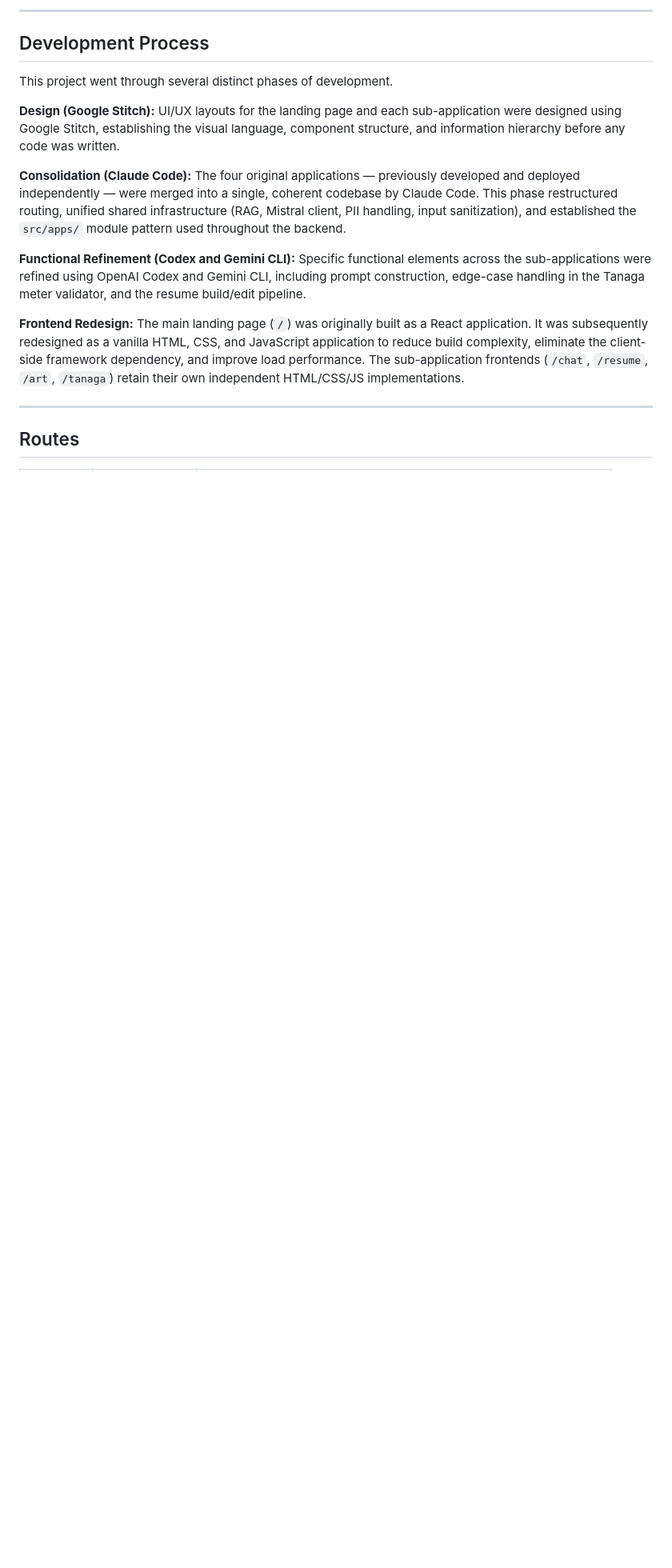
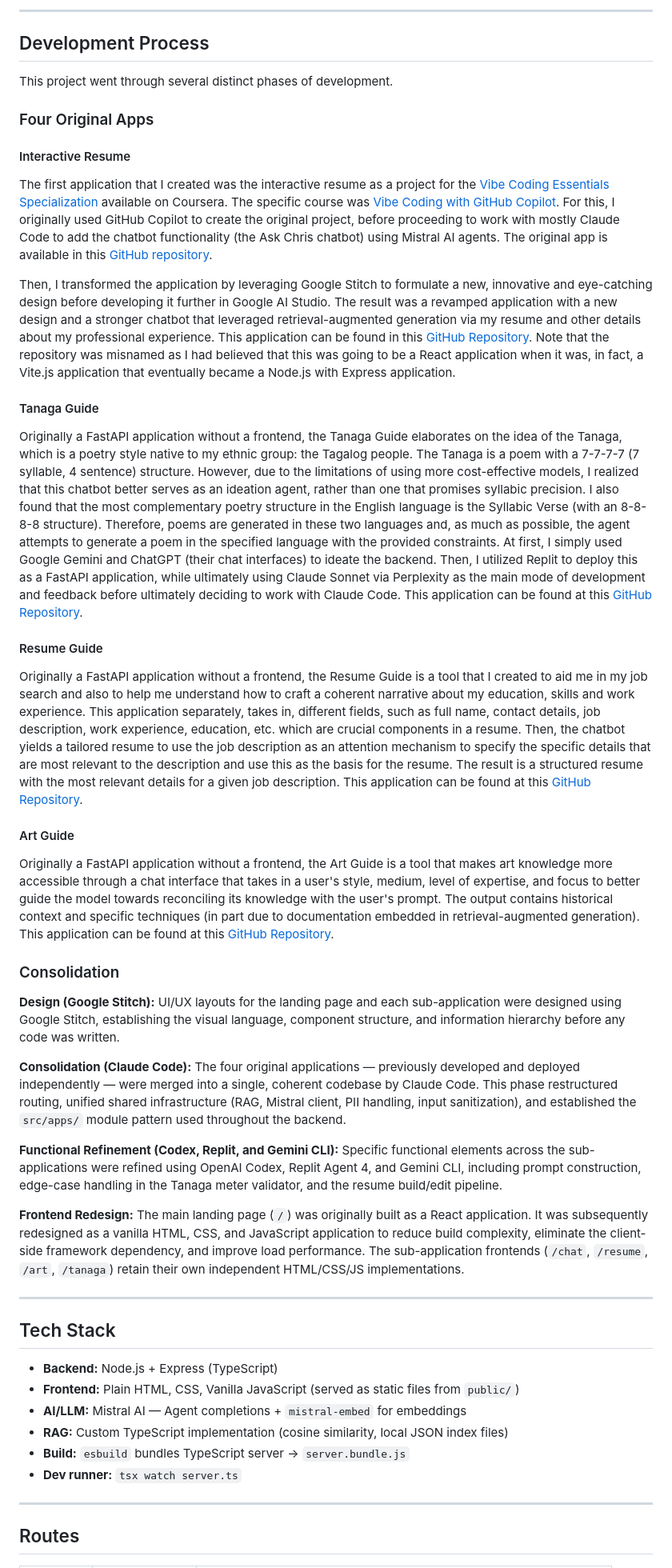
Before and after one commit to cfornesa/node-portfolio, a Markdown page: README.md, the part around one of its changes. Shown at 80% size. Drawn GitHub-style; blank space fills up the shorter version.

Commit message:
Update the README.md file with details about the implementation, process, and reasoning involved in this project.

```diff
--- a/README.md
+++ b/README.md
@@ -8,13 +8,46 @@ A unified, AI-powered portfolio application built on Node.js and TypeScript. It
 
 This project went through several distinct phases of development.
 
+### Four Original Apps
+
+#### Interactive Resume
+
+The first application that I created was the interactive resume as a project for the <a href="https://www.coursera.org/specializations/vibe-coding" target="_blank">Vibe Coding Essentials Specialization</a> available on Coursera. The specific course was <a href="https://www.coursera.org/learn/vibe-coding-github-copilot?specialization=vibe-coding" target="_blank">Vibe Coding with GitHub Copilot</a>. For this, I originally used GitHub Copilot to create the original project, before proceeding to work with mostly Claude Code to add the chatbot functionality (the Ask Chris chatbot) using Mistral AI agents. The original app is available in this <a href="https://github.com/cfornesa/interactive-resume" target="_blank">GitHub repository</a>.
+
+Then, I transformed the application by leveraging Google Stitch to formulate a new, innovative and eye-catching design before developing it further in Google AI Studio. The result was a revamped application with a new design and a stronger chatbot that leveraged retrieval-augmented generation via my resume and other details about my professional experience. This application can be found in this <a href="https://github.com/cfornesa/react-resume" target="_blank">GitHub Repository</a>. Note that the repository was misnamed as I had believed that this was going to be a React application when it was, in fact, a Vite.js application that eventually became a Node.js with Express application.
+
+#### Tanaga Guide
+
+Originally a FastAPI application without a frontend, the Tanaga Guide elaborates on the idea of the Tanaga, which is a poetry style native to my ethnic group: the Tagalog people. The Tanaga is a poem with a 7-7-7-7 (7 syllable, 4 sentence) structure. However, due to the limitations of using more cost-effective models, I realized that this chatbot better serves as an ideation agent, rather than one that promises syllabic precision. I also found that the most complementary poetry structure in the English language is the Syllabic Verse (with an 8-8-8-8 structure). Therefore, poems are generated in these two languages and, as much as possible, the agent attempts to generate a poem in the specified language with the provided constraints. At first, I simply used Google Gemini and ChatGPT (their chat interfaces) to ideate the backend. Then, I utilized Replit to deploy this as a FastAPI application, while ultimately using Claude Sonnet via Perplexity as the main mode of development and feedback before ultimately deciding to work with Claude Code. This application can be found at this <a href="https://github.com/cfornesa/Tanaga-Agent" target="_blank">GitHub Repository</a>.
+
+#### Resume Guide
+
+Originally a FastAPI application without a frontend, the Resume Guide is a tool that I created to aid me in my job search and also to help me understand how to craft a coherent narrative about my education, skills and work experience. This application separately, takes in, different fields, such as full name, contact details, job description, work experience, education, etc. which are crucial components in a resume. Then, the chatbot yields a tailored resume to use the job description as an attention mechanism to specify the specific details that are most relevant to the description and use this as the basis for the resume. The result is a structured resume with the most relevant details for a given job description. This application can be found at this <a href="https://github.com/cfornesa/Resume-Editor-Agent" target="_blank">GitHub Repository</a>.
+
+#### Art Guide
+
+Originally a FastAPI application without a frontend, the Art Guide is a tool that makes art knowledge more accessible through a chat interface that takes in a user's style, medium, level of expertise, and focus to better guide the model towards reconciling its knowledge with the user's prompt. The output contains historical context and specific techniques (in part due to documentation embedded in retrieval-augmented generation). This application can be found at this <a href="https://github.com/cfornesa/Art-Inspiration" target="_blank">GitHub Repository</a>.
+
+### Consolidation
+
 **Design (Google Stitch):** UI/UX layouts for the landing page and each sub-application were designed using Google Stitch, establishing the visual language, component structure, and information hierarchy before any code was written.
 
 **Consolidation (Claude Code):** The four original applications — previously developed and deployed independently — were merged into a single, coherent codebase by Claude Code. This phase restructured routing, unified shared infrastructure (RAG, Mistral client, PII handling, input sanitization), and established the `src/apps/` module pattern used throughout the backend.
 
-**Functional Refinement (Codex and Gemini CLI):** Specific functional elements across the sub-applications were refined using OpenAI Codex and Gemini CLI, including prompt construction, edge-case handling in the Tanaga meter validator, and the resume build/edit pipeline.
+**Functional Refinement (Codex, Replit, and Gemini CLI):** Specific functional elements across the sub-applications were refined using OpenAI Codex, Replit Agent 4, and Gemini CLI, including prompt construction, edge-case handling in the Tanaga meter validator, and the resume build/edit pipeline.
 
 **Frontend Redesign:** The main landing page (`/`) was originally built as a React application. It was subsequently redesigned as a vanilla HTML, CSS, and JavaScript application to reduce build complexity, eliminate the client-side framework dependency, and improve load performance. The sub-application frontends (`/chat`, `/resume`, `/art`, `/tanaga`) retain their own independent HTML/CSS/JS implementations.
+
+---
+
+## Tech Stack
+
+- **Backend:** Node.js + Express (TypeScript)
+- **Frontend:** Plain HTML, CSS, Vanilla JavaScript (served as static files from `public/`)
+- **AI/LLM:** Mistral AI — Agent completions + `mistral-embed` for embeddings
+- **RAG:** Custom TypeScript implementation (cosine similarity, local JSON index files)
+- **Build:** `esbuild` bundles TypeScript server → `server.bundle.js`
+- **Dev runner:** `tsx watch server.ts`
 
 ---
 
```
Also changed, not shown: other parts of README.md (+10 -2 lines), replit.md (deleted, +0 -67 lines).
